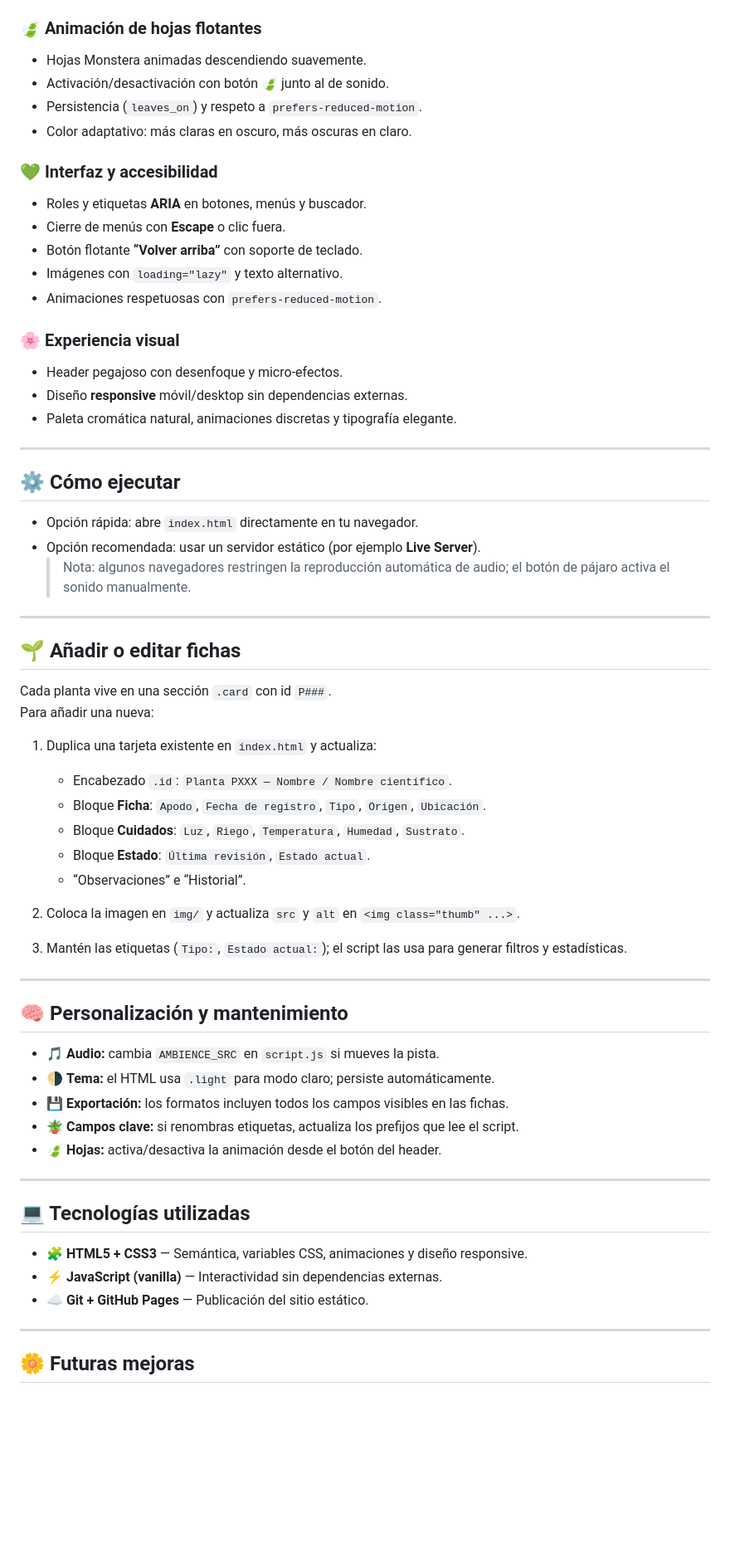
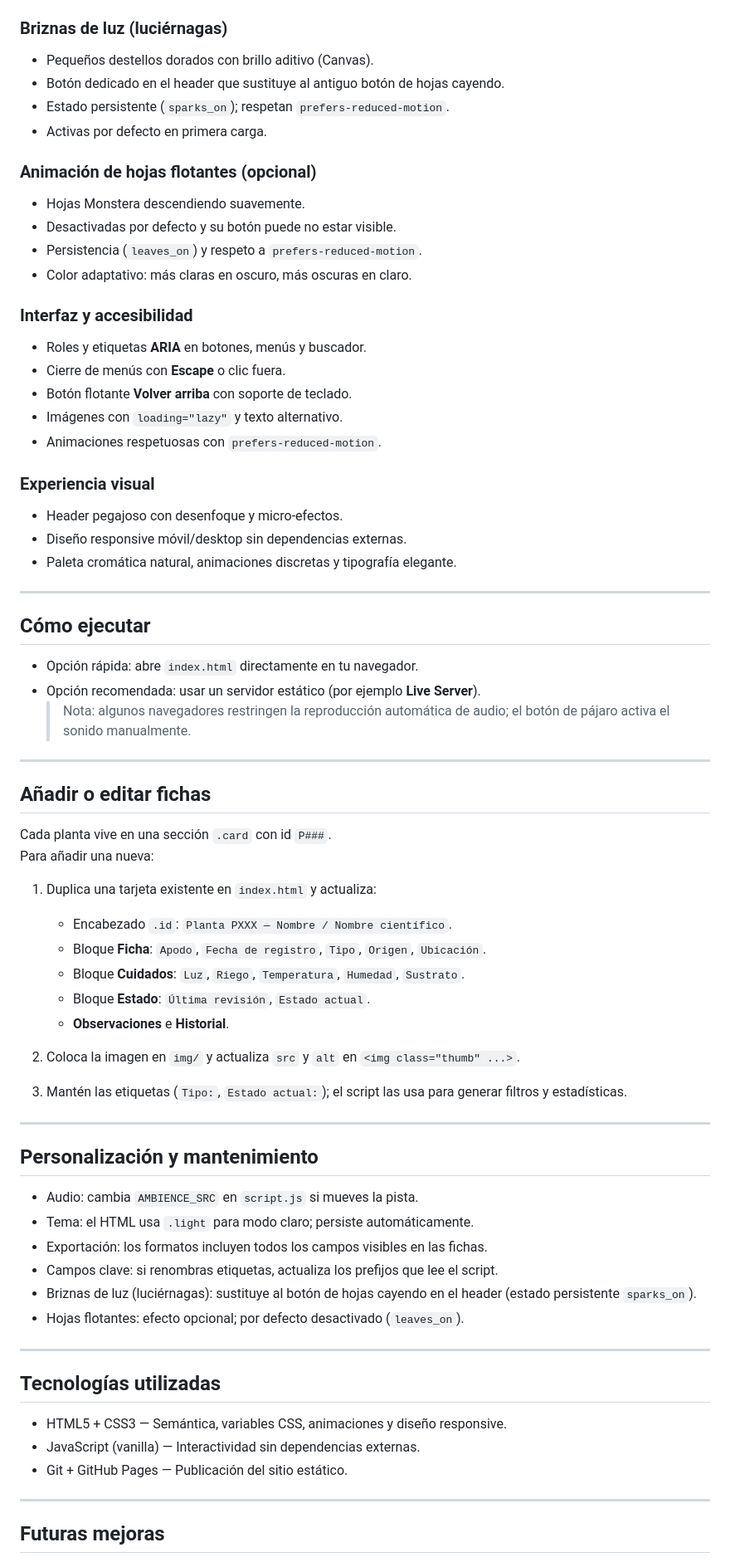
Before and after one commit to AlonsoVine/jardin-digital, a Markdown page: README.md, the part around one of its changes. Shown at 83% size. Rendered like a GitHub page; blank space fills up the shorter version.

Commit message:
actualizacion del readme

```diff
--- a/README.md
+++ b/README.md
@@ -66,26 +66,32 @@ Estructura clara, pensada para mantener orden y escalar fácilmente:
 - Estado y volumen recordados (`amb_on`, `amb_vol`), pausa automática al cambiar de pestaña.
 
-### 🍃 Animación de hojas flotantes
-- Hojas Monstera animadas descendiendo suavemente.
-- Activación/desactivación con botón 🍃 junto al de sonido.
+### Briznas de luz (luciérnagas)
+- Pequeños destellos dorados con brillo aditivo (Canvas).
+- Botón dedicado en el header que sustituye al antiguo botón de hojas cayendo.
+- Estado persistente (`sparks_on`); respetan `prefers-reduced-motion`.
+- Activas por defecto en primera carga.
+
+### Animación de hojas flotantes (opcional)
+- Hojas Monstera descendiendo suavemente.
+- Desactivadas por defecto y su botón puede no estar visible.
 - Persistencia (`leaves_on`) y respeto a `prefers-reduced-motion`.
 - Color adaptativo: más claras en oscuro, más oscuras en claro.
 
-### 💚 Interfaz y accesibilidad
+### Interfaz y accesibilidad
 - Roles y etiquetas **ARIA** en botones, menús y buscador.
 - Cierre de menús con **Escape** o clic fuera.
-- Botón flotante **“Volver arriba”** con soporte de teclado.
+- Botón flotante **Volver arriba** con soporte de teclado.
 - Imágenes con `loading="lazy"` y texto alternativo.
 - Animaciones respetuosas con `prefers-reduced-motion`.
 
-### 🌸 Experiencia visual
-- Header pegajoso con desenfoque y micro-efectos.
-- Diseño **responsive** móvil/desktop sin dependencias externas.
+### Experiencia visual
+- Header pegajoso con desenfoque y micro‑efectos.
+- Diseño responsive móvil/desktop sin dependencias externas.
 - Paleta cromática natural, animaciones discretas y tipografía elegante.
 
 ---
 
-## ⚙️ Cómo ejecutar
+## Cómo ejecutar
 
 - Opción rápida: abre `index.html` directamente en tu navegador.
 - Opción recomendada: usar un servidor estático (por ejemplo **Live Server**).
@@ -93,7 +99,7 @@ Estructura clara, pensada para mantener orden y escalar fácilmente:
 
 ---
 
-## 🌱 Añadir o editar fichas
+## Añadir o editar fichas
 
 Cada planta vive en una sección `.card` con id `P###`.
 Para añadir una nueva:
@@ -103,7 +109,7 @@ Para añadir una nueva:
    - Bloque **Ficha**: `Apodo`, `Fecha de registro`, `Tipo`, `Origen`, `Ubicación`.
    - Bloque **Cuidados**: `Luz`, `Riego`, `Temperatura`, `Humedad`, `Sustrato`.
    - Bloque **Estado**: `Última revisión`, `Estado actual`.
-   - “Observaciones” e “Historial”.
+   - **Observaciones** e **Historial**.
 
 2. Coloca la imagen en `img/` y actualiza `src` y `alt` en `<img class="thumb" ...>`.
 
@@ -111,23 +117,24 @@ Para añadir una nueva:
 
 ---
 
-## 🧠 Personalización y mantenimiento
+## Personalización y mantenimiento
 
-- 🎵 **Audio:** cambia `AMBIENCE_SRC` en `script.js` si mueves la pista.
-- 🌗 **Tema:** el HTML usa `.light` para modo claro; persiste automáticamente.
-- 💾 **Exportación:** los formatos incluyen todos los campos visibles en las fichas.
-- 🪴 **Campos clave:** si renombras etiquetas, actualiza los prefijos que lee el script.
-- 🍃 **Hojas:** activa/desactiva la animación desde el botón del header.
+- Audio: cambia `AMBIENCE_SRC` en `script.js` si mueves la pista.
+- Tema: el HTML usa `.light` para modo claro; persiste automáticamente.
+- Exportación: los formatos incluyen todos los campos visibles en las fichas.
+- Campos clave: si renombras etiquetas, actualiza los prefijos que lee el script.
+- Briznas de luz (luciérnagas): sustituye al botón de hojas cayendo en el header (estado persistente `sparks_on`).
+- Hojas flotantes: efecto opcional; por defecto desactivado (`leaves_on`).
 
 ---
 
-## 💻 Tecnologías utilizadas
+## Tecnologías utilizadas
 
-- 🧩 **HTML5 + CSS3** — Semántica, variables CSS, animaciones y diseño responsive.
-- ⚡ **JavaScript (vanilla)** — Interactividad sin dependencias externas.
-- ☁️ **Git + GitHub Pages** — Publicación del sitio estático.
+- HTML5 + CSS3 — Semántica, variables CSS, animaciones y diseño responsive.
+- JavaScript (vanilla) — Interactividad sin dependencias externas.
+- Git + GitHub Pages — Publicación del sitio estático.
 
 ---
 
-## 🌼 Futuras mejoras
+## Futuras mejoras
 
```
Also changed, not shown: other parts of README.md (+30 -30 lines).
